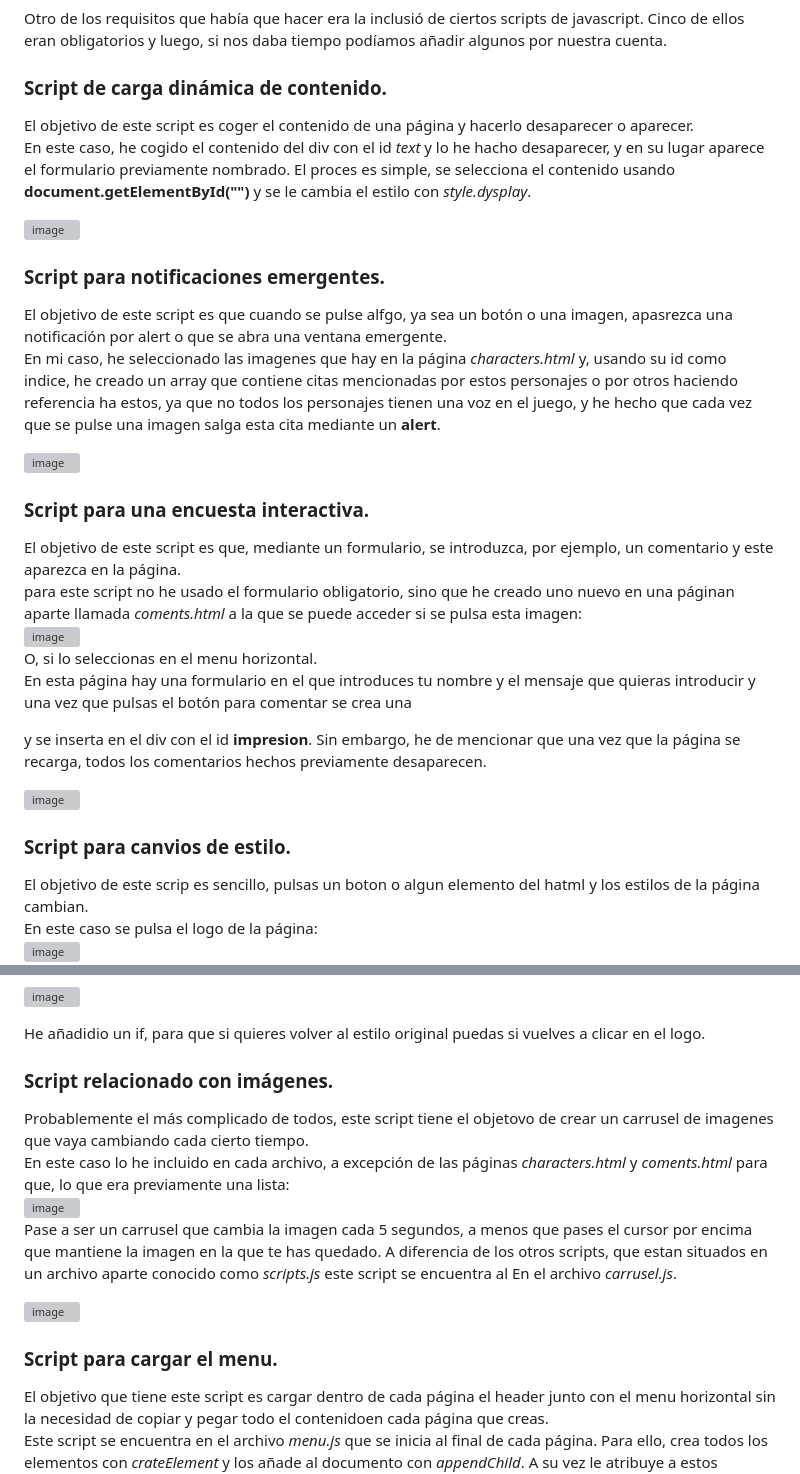
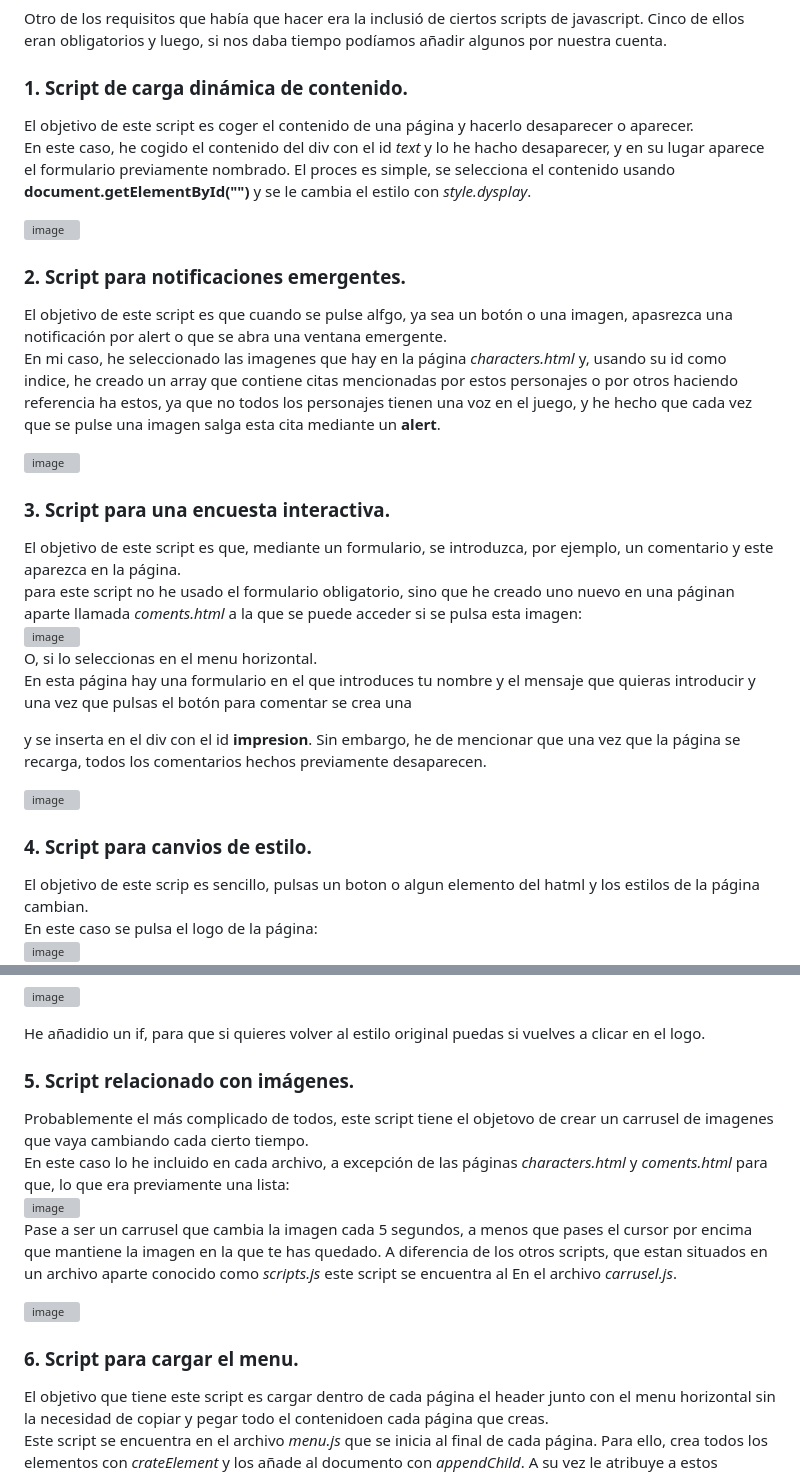
Before and after one commit to Gustavoalmonacid/B2---Interactivitat-a-la-Web-Responsive, a Markdown page: README.md, 2 parts joined by grey strips. Drawn GitHub-style; grey boxes are pictures that could not be loaded.

```diff
--- a/README.md
+++ b/README.md
@@ -20,21 +20,21 @@ Quiero añadir que en el botón hay un evento _onclick_ que lo único que hace e
 
 Otro de los requisitos que había que hacer era la inclusió de ciertos scripts de javascript. Cinco de ellos eran obligatorios y luego, si nos daba tiempo podíamos añadir algunos por nuestra cuenta.
 
-### Script de carga dinámica de contenido.
+### 1. Script de carga dinámica de contenido.
 
 El objetivo de este script es coger el contenido de una página y hacerlo desaparecer o aparecer.
 En este caso, he cogido el contenido del div con el id _text_ y lo he hacho desaparecer, y en su lugar aparece el formulario previamente nombrado. El proces es simple, se selecciona el contenido usando **document.getElementById("")** y se le cambia el estilo con _style.dysplay_.
 
 ![image](https://github.com/Gustavoalmonacid/B2---Interactivitat-a-la-Web-Responsive/assets/114769152/5054d56f-dedf-49f0-92ef-d3fbab586e60)
 
-### Script para notificaciones emergentes.
+### 2. Script para notificaciones emergentes.
 
 El objetivo de este script es que cuando se pulse alfgo, ya sea un botón o una imagen, apasrezca una notificación por alert o que se abra una ventana emergente.
 En mi caso, he seleccionado las imagenes que hay en la página _characters.html_ y, usando su id como indice, he creado un array que contiene citas mencionadas por estos personajes o por otros haciendo referencia ha estos, ya que no todos los personajes tienen una voz en el juego, y he hecho que cada vez que se pulse una imagen salga esta cita mediante un **alert**.
 
 ![image](https://github.com/Gustavoalmonacid/B2---Interactivitat-a-la-Web-Responsive/assets/114769152/e0fce53d-8113-44b0-8dd0-65f20659d14c)
 
-### Script para una encuesta interactiva.
+### 3. Script para una encuesta interactiva.
 
 El objetivo de este script es que, mediante un formulario, se introduzca, por ejemplo, un comentario y este aparezca en la página.
 para este script no he usado el formulario obligatorio, sino que he creado uno nuevo en una páginan aparte llamada _coments.html_ a la que se puede acceder si se pulsa esta imagen:
@@ -44,7 +44,7 @@ En esta página hay una formulario en el que introduces tu nombre y el mensaje q
 
 ![image](https://github.com/Gustavoalmonacid/B2---Interactivitat-a-la-Web-Responsive/assets/114769152/7969ada1-7046-457b-b0f3-c7988a5d9efa)
 
-### Script para canvios de estilo.
+### 4. Script para canvios de estilo.
 
 El objetivo de este scrip es sencillo, pulsas un boton o algun elemento del hatml y los estilos de la página cambian.
 En este caso se pulsa el logo de la página:
@@ -59,7 +59,7 @@ Quería cambiar algunos otros elementos como la letra y el cursor, pero me di cu
 
 He añadidio un if, para que si quieres volver al estilo original puedas si vuelves a clicar en el logo.
 
-### Script relacionado con imágenes.
+### 5. Script relacionado con imágenes.
 
 Probablemente el más complicado de todos, este script tiene el objetovo de crear un carrusel de imagenes que vaya cambiando cada cierto tiempo.
 En este caso lo he incluido en cada archivo, a excepción de las páginas _characters.html_ y _coments.html_ para que, lo que era previamente una lista:
@@ -68,7 +68,7 @@ Pase a ser un carrusel que cambia la imagen cada 5 segundos, a menos que pases e
 
 ![image](https://github.com/Gustavoalmonacid/B2---Interactivitat-a-la-Web-Responsive/assets/114769152/486f4b94-aff3-4111-aae3-f2fb261cfaa0)
 
-### Script para cargar el menu.
+### 6. Script para cargar el menu.
 
 El objetivo que tiene este script es cargar dentro de cada página el header junto con el menu horizontal sin la necesidad de copiar y pegar todo el contenidoen cada página que creas.
 Este script se encuentra en el archivo _menu.js_ que se inicia al final de cada página. Para ello, crea todos los elementos con _crateElement_ y los añade al documento con _appendChild_. A su vez le atribuye a estos elementos sus **atributos**, ya seas el _src_ si se trata de una imagen, el _href_ si se trata de un enlace, el _id_ del elemento, ...
```
